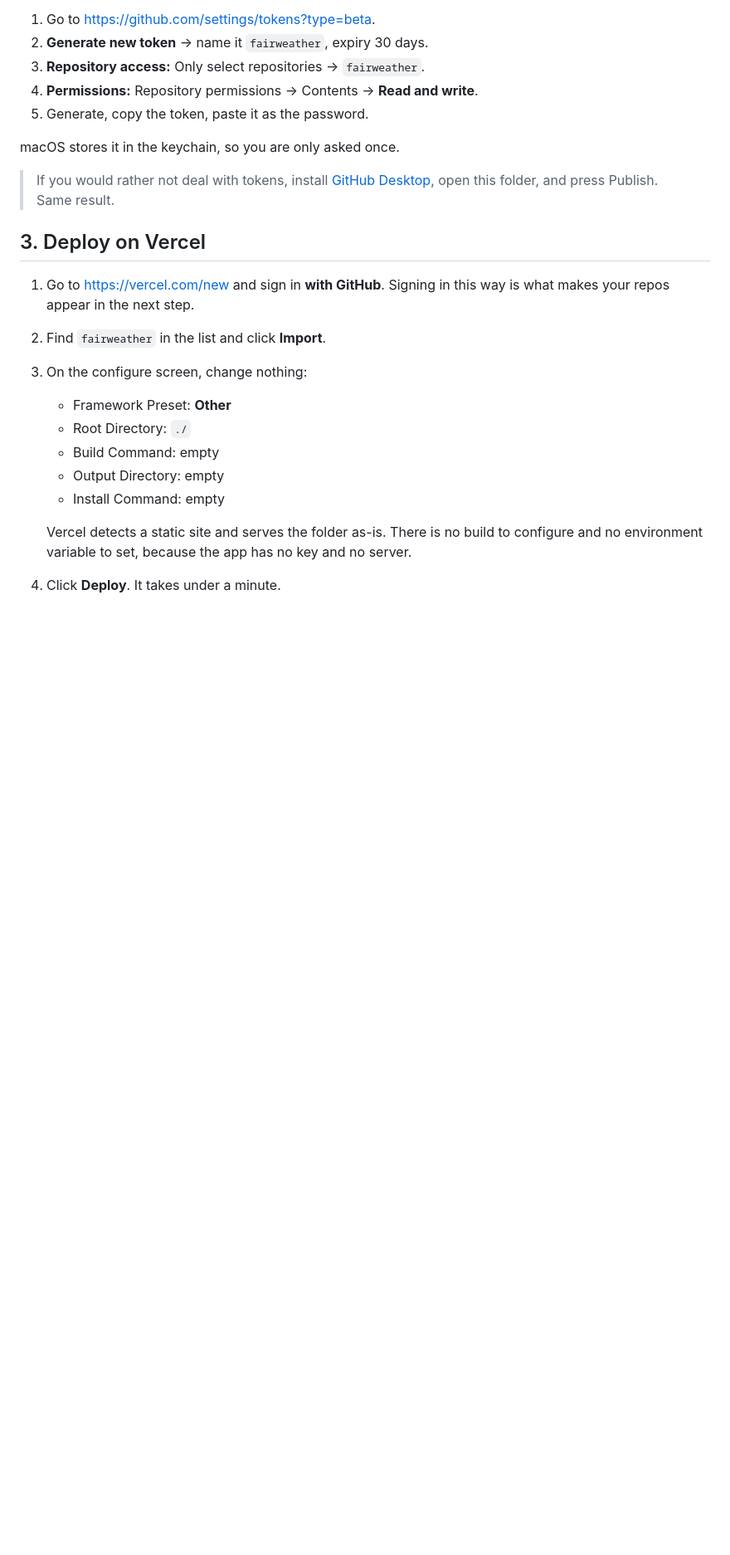
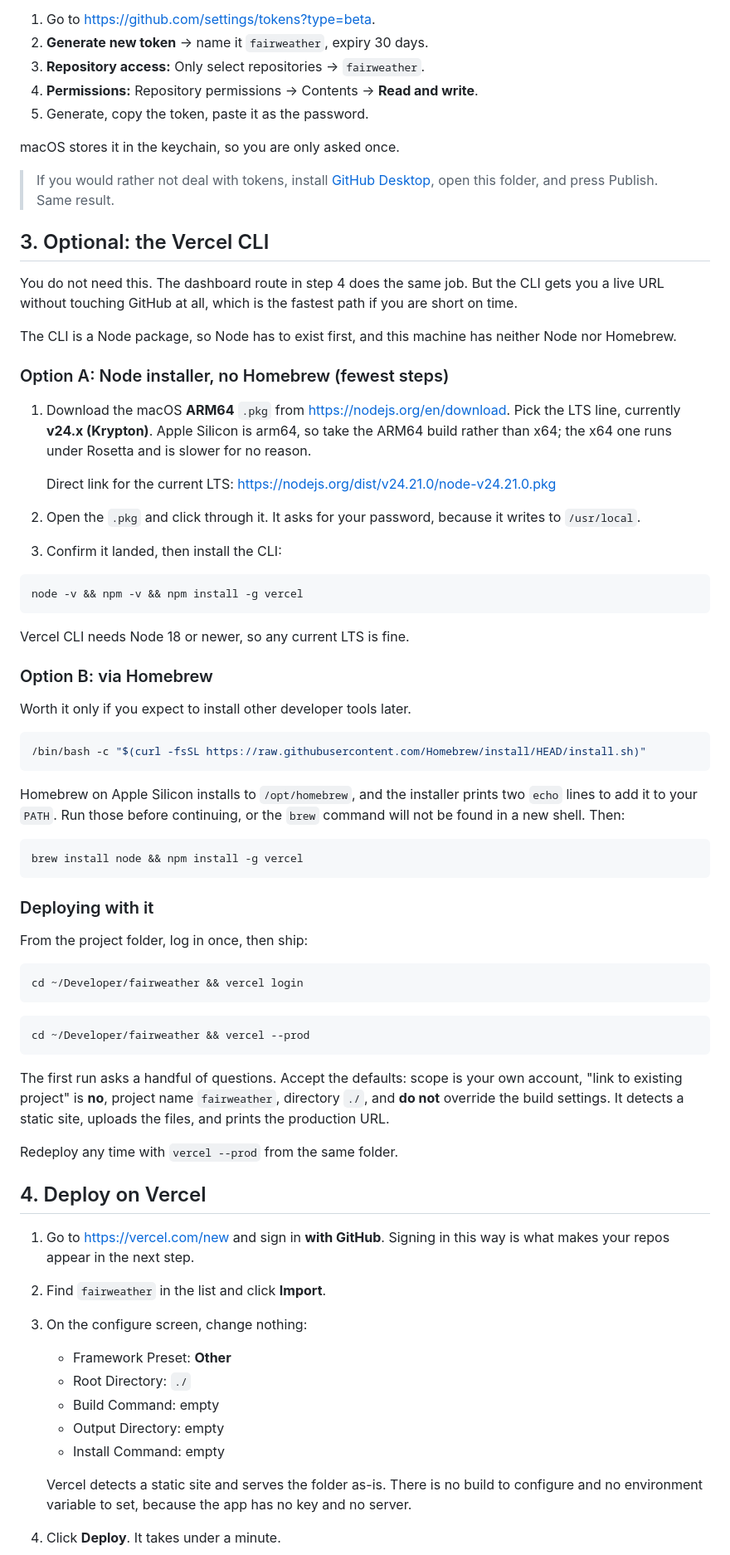
Before and after one commit to debugagu/fairweather, a Markdown page: DEPLOY.md, the part around one of its changes. Shown at 83% size. GitHub-like rendering; blank space fills up the shorter version.

Commit message:
Document the Vercel CLI route for Apple Silicon
This machine has neither Node nor Homebrew, so the CLI needs Node first.
Covers both the plain .pkg installer (fewest steps) and the Homebrew route,
pinned to the current LTS, with a note to take the arm64 build rather than
letting x64 run under Rosetta.

The CLI is genuinely optional; the dashboard import does the same job. It earns
its place by producing a live URL without involving GitHub at all.

````diff
--- a/DEPLOY.md
+++ b/DEPLOY.md
@@ -44,7 +45,72 @@ macOS stores it in the keychain, so you are only asked once.
 > [GitHub Desktop](https://desktop.github.com), open this folder, and press
 > Publish. Same result.
 
-## 3. Deploy on Vercel
+## 3. Optional: the Vercel CLI
+
+You do not need this. The dashboard route in step 4 does the same job. But the
+CLI gets you a live URL without touching GitHub at all, which is the fastest
+path if you are short on time.
+
+The CLI is a Node package, so Node has to exist first, and this machine has
+neither Node nor Homebrew.
+
+### Option A: Node installer, no Homebrew (fewest steps)
+
+1. Download the macOS **ARM64** `.pkg` from <https://nodejs.org/en/download>.
+   Pick the LTS line, currently **v24.x (Krypton)**. Apple Silicon is arm64, so
+   take the ARM64 build rather than x64; the x64 one runs under Rosetta and is
+   slower for no reason.
+
+   Direct link for the current LTS:
+   <https://nodejs.org/dist/v24.21.0/node-v24.21.0.pkg>
+
+2. Open the `.pkg` and click through it. It asks for your password, because it
+   writes to `/usr/local`.
+
+3. Confirm it landed, then install the CLI:
+
+```bash
+node -v && npm -v && npm install -g vercel
+```
+
+Vercel CLI needs Node 18 or newer, so any current LTS is fine.
+
+### Option B: via Homebrew
+
+Worth it only if you expect to install other developer tools later.
+
+```bash
+/bin/bash -c "$(curl -fsSL https://raw.githubusercontent.com/Homebrew/install/HEAD/install.sh)"
+```
+
+Homebrew on Apple Silicon installs to `/opt/homebrew`, and the installer prints
+two `echo` lines to add it to your `PATH`. Run those before continuing, or the
+`brew` command will not be found in a new shell. Then:
+
+```bash
+brew install node && npm install -g vercel
+```
+
+### Deploying with it
+
+From the project folder, log in once, then ship:
+
+```bash
+cd ~/Developer/fairweather && vercel login
+```
+
+```bash
+cd ~/Developer/fairweather && vercel --prod
+```
+
+The first run asks a handful of questions. Accept the defaults: scope is your
+own account, "link to existing project" is **no**, project name `fairweather`,
+directory `./`, and **do not** override the build settings. It detects a static
+site, uploads the files, and prints the production URL.
+
+Redeploy any time with `vercel --prod` from the same folder.
+
+## 4. Deploy on Vercel
 
 1. Go to <https://vercel.com/new> and sign in **with GitHub**. Signing in this
    way is what makes your repos appear in the next step.
````
Also changed, not shown: other parts of DEPLOY.md (+5 -4 lines).
